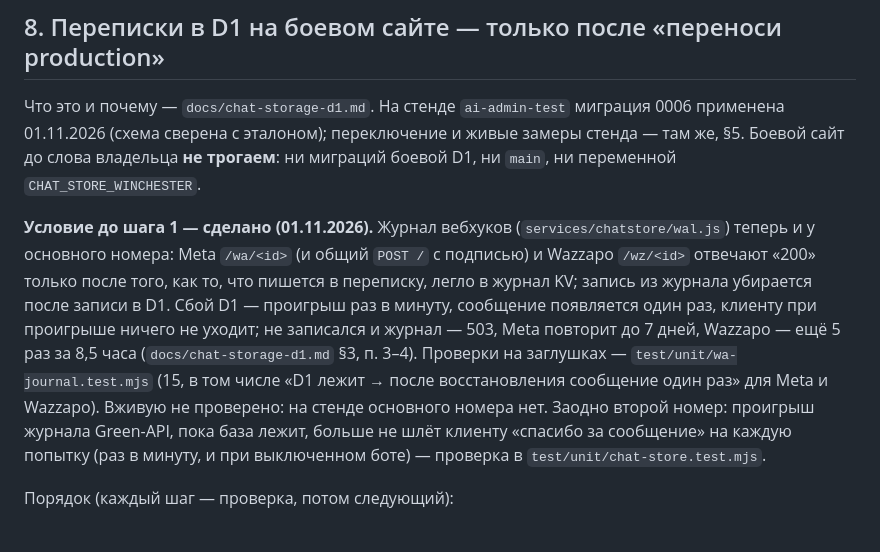
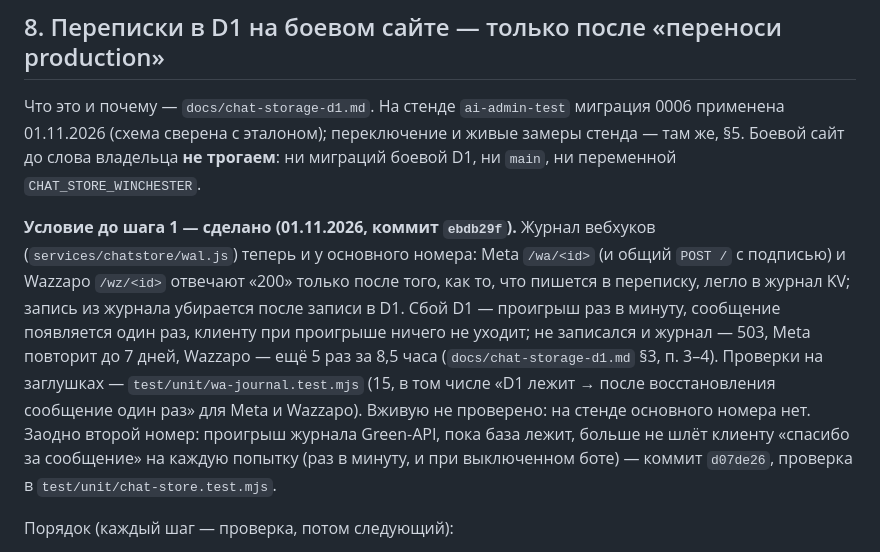
Before and after one commit to aztenel/ai-admin, a Markdown page: docs/runbooks/winchester-go-live.md, the part around the change. Drawn GitHub-style.

Commit message:
Документ: номера коммитов журнала основного номера и проигрыша второго номера (go-live §8)
Co-Authored-By: Claude Opus 5.5 <noreply@anthropic.com>
Claude-Session: https://claude.ai/code/session_013bPeHtDqye8gJVWkxwb3TN

```diff
--- a/docs/runbooks/winchester-go-live.md
+++ b/docs/runbooks/winchester-go-live.md
@@ -262,14 +262,14 @@ D1 — видно в панели Cloudflare → ai-admin-test → Bindings. С
 переключение и живые замеры стенда — там же, §5. Боевой сайт до слова владельца **не трогаем**: ни миграций боевой D1, ни `main`,
 ни переменной `CHAT_STORE_WINCHESTER`.
 
-**Условие до шага 1 — сделано (01.11.2026).** Журнал вебхуков (`services/chatstore/wal.js`) теперь и у основного номера: Meta
-`/wa/<id>` (и общий `POST /` с подписью) и Wazzapo `/wz/<id>` отвечают «200» только после того, как то, что пишется в переписку, легло
-в журнал KV; запись из журнала убирается после записи в D1. Сбой D1 — проигрыш раз в минуту, сообщение появляется один раз, клиенту
-при проигрыше ничего не уходит; не записался и журнал — 503, Meta повторит до 7 дней, Wazzapo — ещё 5 раз за 8,5 часа
+**Условие до шага 1 — сделано (01.11.2026, коммит `ebdb29f`).** Журнал вебхуков (`services/chatstore/wal.js`) теперь и у основного
+номера: Meta `/wa/<id>` (и общий `POST /` с подписью) и Wazzapo `/wz/<id>` отвечают «200» только после того, как то, что пишется
+в переписку, легло в журнал KV; запись из журнала убирается после записи в D1. Сбой D1 — проигрыш раз в минуту, сообщение появляется
+один раз, клиенту при проигрыше ничего не уходит; не записался и журнал — 503, Meta повторит до 7 дней, Wazzapo — ещё 5 раз за 8,5 часа
 (`docs/chat-storage-d1.md` §3, п. 3–4). Проверки на заглушках — `test/unit/wa-journal.test.mjs` (15, в том числе «D1 лежит → после
 восстановления сообщение один раз» для Meta и Wazzapo). Вживую не проверено: на стенде основного номера нет. Заодно второй номер:
 проигрыш журнала Green-API, пока база лежит, больше не шлёт клиенту «спасибо за сообщение» на каждую попытку (раз в минуту, и при
-выключенном боте) — проверка в `test/unit/chat-store.test.mjs`.
+выключенном боте) — коммит `d07de26`, проверка в `test/unit/chat-store.test.mjs`.
 
 Порядок (каждый шаг — проверка, потом следующий):
 
```
